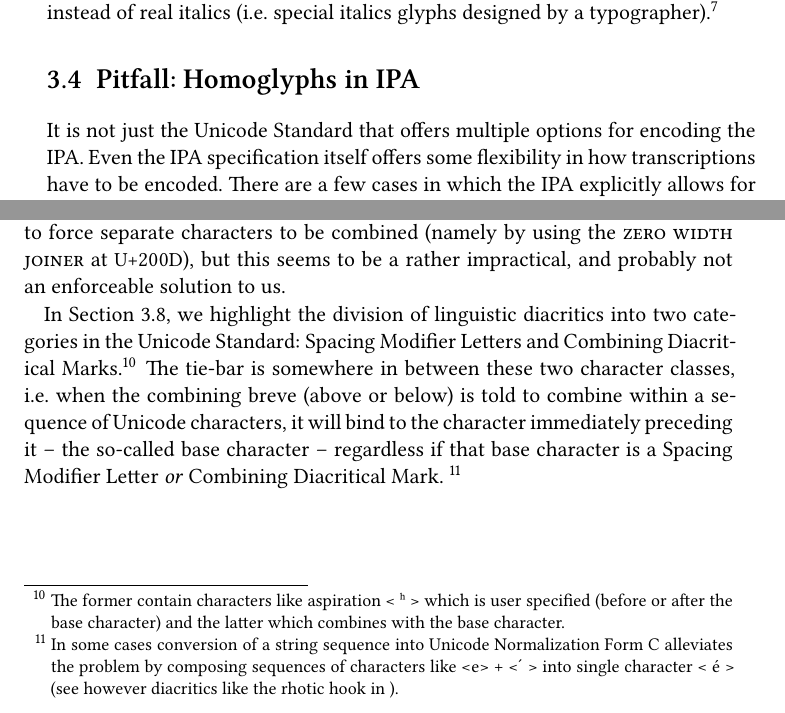
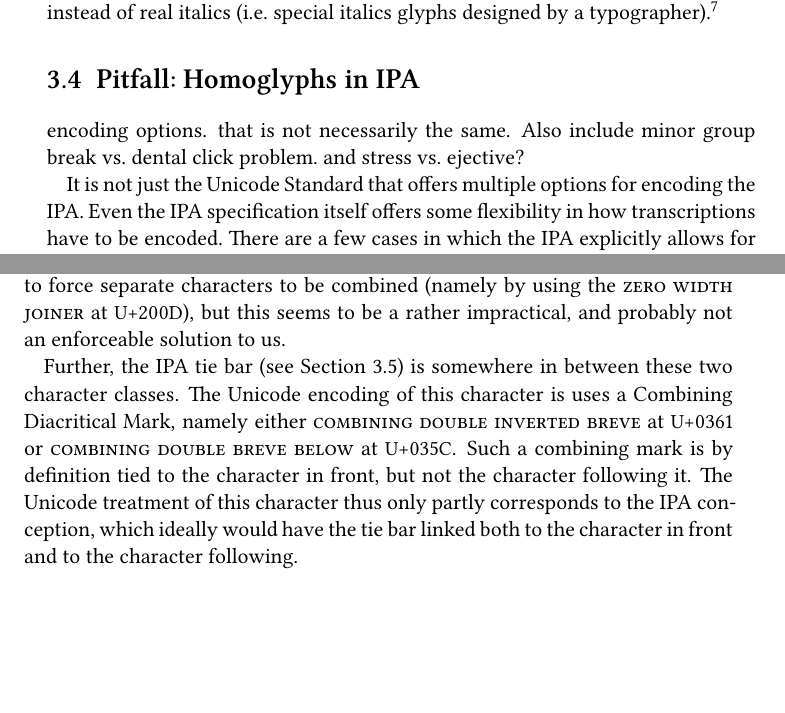
Before and after one commit to unicode-cookbook/cookbook, a LaTeX document (unicode.tex, which reads chapters/ipa_meets_unicode.tex): two parts of pages 42 and 47 of 73, joined at a grey line, cut so that both start at the same text, the shorter picture padded with empty space. The pictures show the PDF file unicode.pdf that the author committed with the source.

Commit message:
update different notions of diacritics

```diff
--- a/chapters/ipa_meets_unicode.tex
+++ b/chapters/ipa_meets_unicode.tex
@@ -236,6 +236,10 @@ already lead to much confusion, see Section~\ref{pitfall-homoglyphs}).}
 \section{Pitfall: Homoglyphs in IPA}
 \label{pitfall-homoglyphs-in-IPA}
 % ==========================
+
+% this has to be revised: there are two issues: homoglyphs and alternative
+encoding options. that is not necessarily the same. Also include minor group break
+vs. dental click problem. and stress vs. ejective?
 
 It is not just the Unicode Standard that offers multiple options for encoding
 the IPA.\@ Even the IPA specification itself offers some flexibility in how
@@ -493,23 +497,15 @@ Unicode to force separate characters to be combined (namely by using the
 \textsc{zero width joiner} at \uni{200D}), but this seems to be a rather
 impractical, and probably not an enforceable solution to us.
 
-% problem with tie bar!!!
-
-In Section~\ref{pitfall-different-notions-of-diacritics}, we highlight
-the division of linguistic diacritics into two categories in the Unicode
-Standard: Spacing Modifier Letters and Combining Diacritical Marks.\footnote{The
-former contain characters like aspiration < ʰ > which is user specified (before
-or after the base character) and the latter which combines with the base
-character.} The tie-bar is somewhere in between these two character classes,
-i.e.~when the combining breve (above or below) is told to combine within a
-sequence of Unicode characters, it will bind to the character immediately
-preceding it -- the so-called base character -- regardless if that base
-character is a Spacing Modifier Letter \textit{or} Combining Diacritical Mark.
-\footnote{In some cases conversion of a string sequence into Unicode
-Normalization Form C alleviates the problem by composing sequences of characters
-like <e> + < ́ > into single character < é > (see however diacritics like the
-rhotic hook in ).}
-
+Further, the IPA tie bar (see Section~\ref{pitfall-tie-bar}) is somewhere in
+between these two character classes. The Unicode encoding of this character is
+uses a Combining Diacritical Mark, namely either \textsc{combining double
+inverted breve} at \uni{0361} or \textsc{combining double breve below} at
+\uni{035C}. Such a combining mark is by definition tied to the character in
+front, but not the character following it. The Unicode treatment of this
+character thus only partly corresponds to the IPA conception, which ideally
+would have the tie bar linked both to the character in front and to the
+character following.
 
 % ==========================
 \section{Pitfall: No unique diacritic ordering}
```
Also changed, not shown: unicode.pdf, chapters/ipa_meets_unicode.tex (2 more changed lines), 2 other files.
